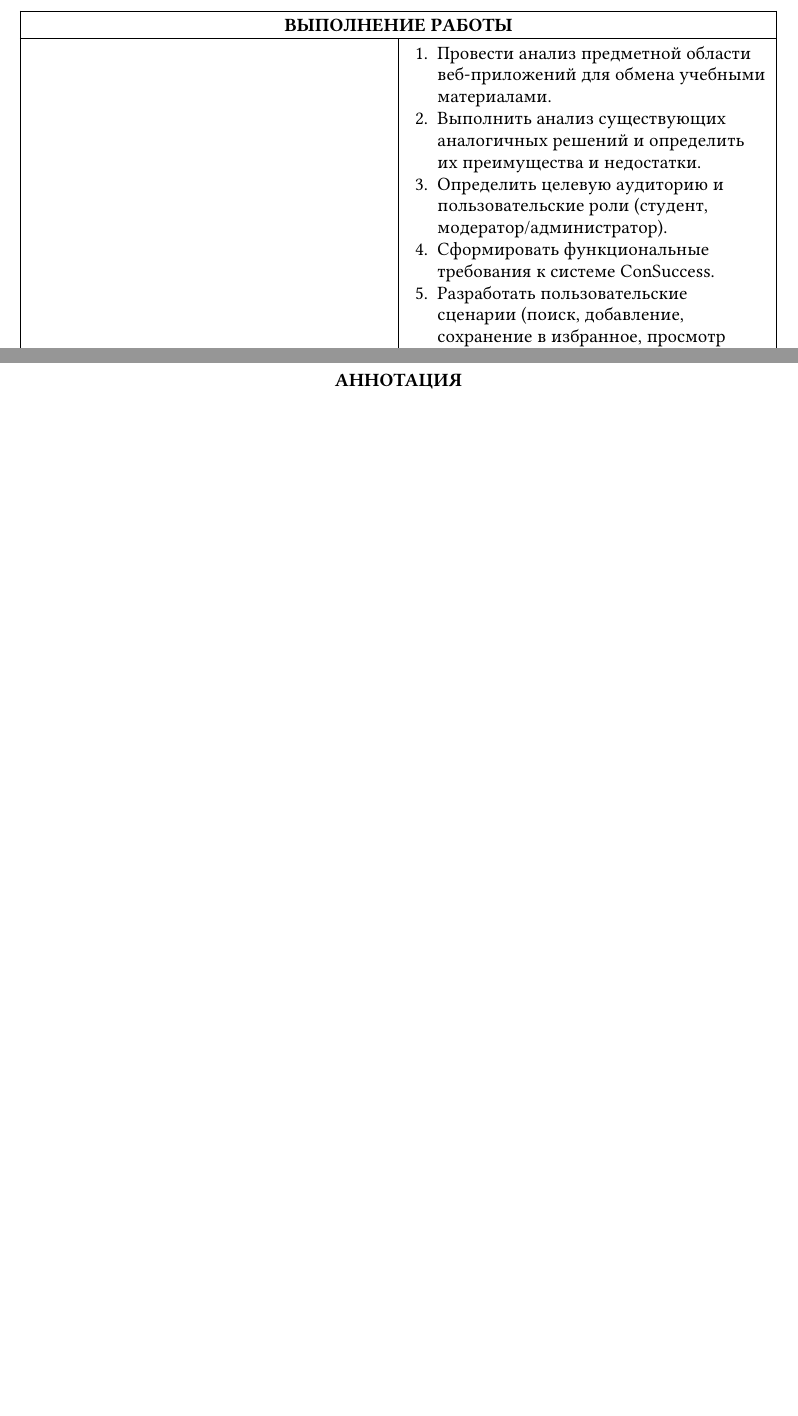
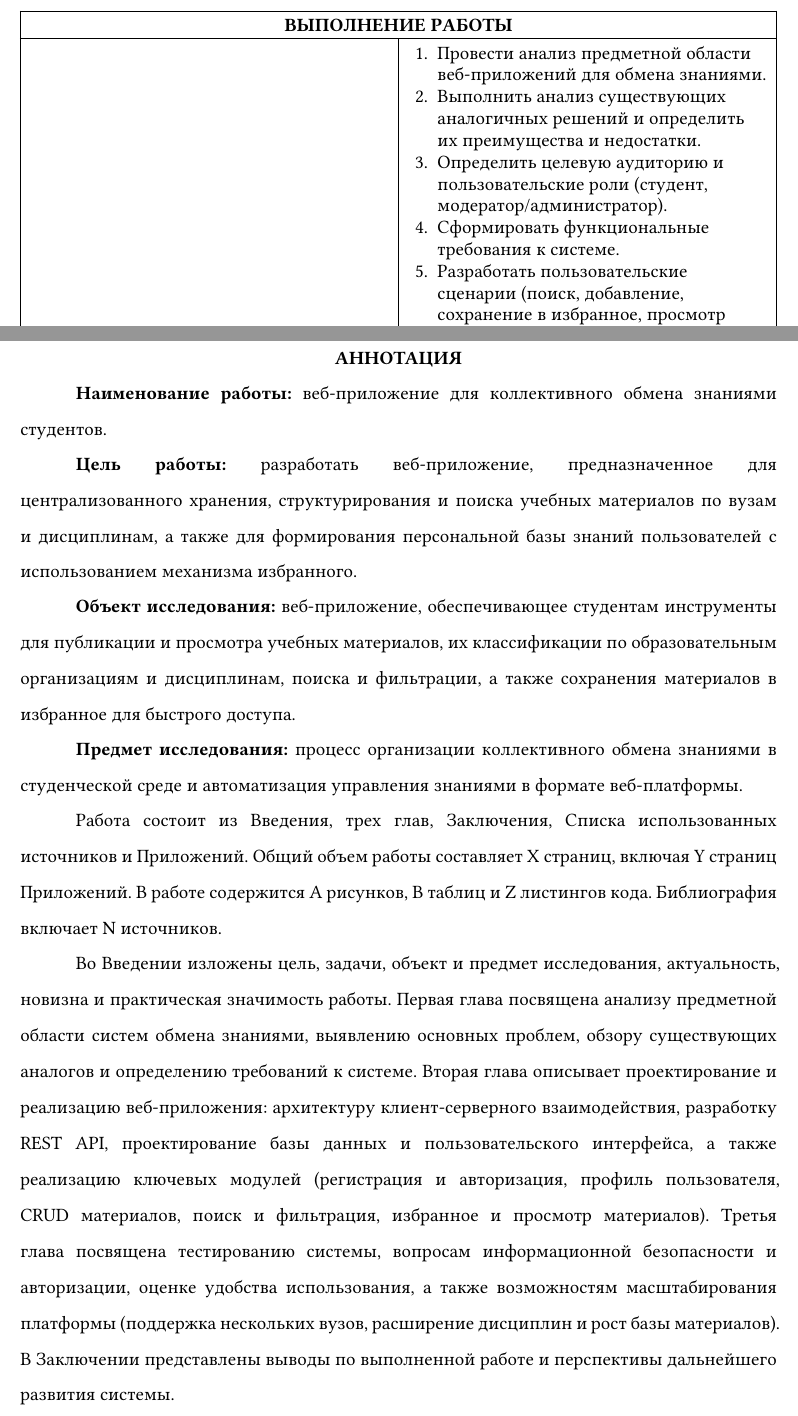
Before and after one commit to PlexMAD/izdevatelstvo, a Typst document (main.typ): two parts of pages 3 and 7 of 7, joined at a grey line, cut so that both start at the same text, the shorter picture padded with empty space. Compiled offline with Typst 0.15; a missing font is replaced by an installed copy or a similar font.

Commit message:
фывфы

```diff
--- a/main.typ
+++ b/main.typ
@@ -192,7 +192,7 @@
     stroke: 0.6pt,
     table.cell(colspan: 2, completed),
     [Решаемые задачи],
-    [#enum[Провести анализ предметной области веб-приложений для обмена учебными материалами.][Выполнить анализ существующих аналогичных решений и определить их преимущества и недостатки.][Определить целевую аудиторию и пользовательские роли (студент, модератор/администратор).][Сформировать функциональные требования к системе ConSuccess.][Разработать пользовательские сценарии (поиск, добавление, сохранение в избранное, просмотр материала).][Спроектировать структуру и навигацию пользовательского интерфейса (прототипы/макеты страниц).][Спроектировать архитектуру клиент-серверного взаимодействия и REST API.][Спроектировать схему базы данных (пользователи, вузы, дисциплины, материалы, избранное).][Реализовать серверную часть веб-приложения на NestJS/Node.js.][Реализовать клиентскую часть веб-приложения на Next.js/TypeScript с использованием Zustand и Tailwind CSS.][Реализовать функции поиска, фильтрации и категоризации материалов.][Реализовать загрузку/хранение файлов материалов и отображение вложений.][Провести тестирование веб-приложения и устранить выявленные ошибки.]
+    [#enum[Провести анализ предметной области веб-приложений для обмена знаниями.][Выполнить анализ существующих аналогичных решений и определить их преимущества и недостатки.][Определить целевую аудиторию и пользовательские роли (студент, модератор/администратор).][Сформировать функциональные требования к системе.][Разработать пользовательские сценарии (поиск, добавление, сохранение в избранное, просмотр материала).][Спроектировать структуру и навигацию пользовательского интерфейса (прототипы/макеты страниц).][Спроектировать архитектуру клиент-серверного взаимодействия и REST API.][Спроектировать схему базы данных (пользователи, вузы, дисциплины, материалы, избранное).][Реализовать серверную часть веб-приложения на NestJS/Node.js.][Реализовать клиентскую часть веб-приложения на Next.js/TypeScript с использованием Zustand и Tailwind CSS.][Реализовать функции поиска, фильтрации и категоризации материалов.][Реализовать загрузку/хранение файлов материалов и отображение вложений.][Провести тестирование веб-приложения и устранить выявленные ошибки.]
     ],
     [Состав технической документации],
     [#enum[
@@ -387,3 +387,17 @@
 #pagebreak()
 
 #align(center)[#text(weight: "bold")[АННОТАЦИЯ]]
+
+#set par(justify: true, leading: 1.25em, first-line-indent: 1.25cm)
+
+#text(weight: "bold")[Наименование работы:] веб-приложение для коллективного обмена знаниями студентов.
+
+#text(weight: "bold")[Цель работы:] разработать веб-приложение, предназначенное для централизованного хранения, структурирования и поиска учебных материалов по вузам и дисциплинам, а также для формирования персональной базы знаний пользователей с использованием механизма избранного.
+
+#text(weight: "bold")[Объект исследования:] веб-приложение, обеспечивающее студентам инструменты для публикации и просмотра учебных материалов, их классификации по образовательным организациям и дисциплинам, поиска и фильтрации, а также сохранения материалов в избранное для быстрого доступа.
+
+#text(weight: "bold")[Предмет исследования:] процесс организации коллективного обмена знаниями в студенческой среде и автоматизация управления знаниями в формате веб-платформы.
+
+Работа состоит из Введения, трех глав, Заключения, Списка использованных источников и Приложений. Общий объем работы составляет X страниц, включая Y страниц Приложений. В работе содержится A рисунков, B таблиц и Z листингов кода. Библиография включает N источников.
+
+Во Введении изложены цель, задачи, объект и предмет исследования, актуальность, новизна и практическая значимость работы. Первая глава посвящена анализу предметной области систем обмена знаниями, выявлению основных проблем, обзору существующих аналогов и определению требований к системе. Вторая глава описывает проектирование и реализацию веб-приложения: архитектуру клиент-серверного взаимодействия, разработку REST API, проектирование базы данных и пользовательского интерфейса, а также реализацию ключевых модулей (регистрация и авторизация, профиль пользователя, CRUD материалов, поиск и фильтрация, избранное и просмотр материалов). Третья глава посвящена тестированию системы, вопросам информационной безопасности и авторизации, оценке удобства использования, а также возможностям масштабирования платформы (поддержка нескольких вузов, расширение дисциплин и рост базы материалов). В Заключении представлены выводы по выполненной работе и перспективы дальнейшего развития системы.
```
